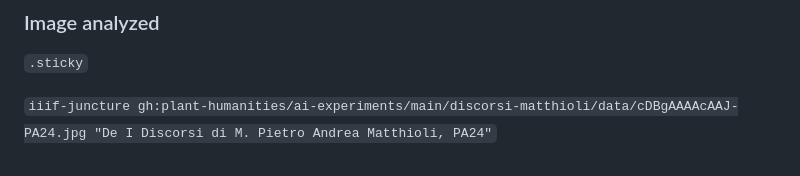
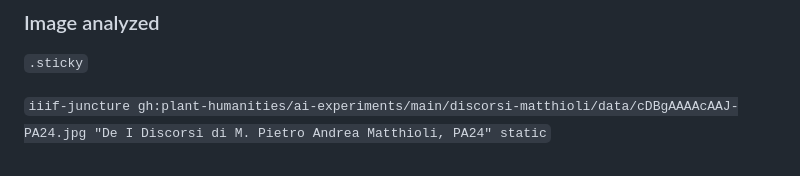
Before and after one commit to plant-humanities/herbal-ai-exploration, a Markdown page: discorsi-matthioli/botanical-description/pa24.md, the part around the change. Rendered like a GitHub page.

Commit message:
added static attribute to iiif-juncture tags

```diff
--- a/discorsi-matthioli/botanical-description/pa24.md
+++ b/discorsi-matthioli/botanical-description/pa24.md
@@ -179,4 +179,4 @@ This illustration provides an excellent example of the meticulous documentation
 ### Image analyzed
 `.sticky`
 
-`iiif-juncture gh:plant-humanities/ai-experiments/main/discorsi-matthioli/data/cDBgAAAAcAAJ-PA24.jpg "De I Discorsi di M. Pietro Andrea Matthioli, PA24"`
+`iiif-juncture gh:plant-humanities/ai-experiments/main/discorsi-matthioli/data/cDBgAAAAcAAJ-PA24.jpg "De I Discorsi di M. Pietro Andrea Matthioli, PA24" static`
```
Also changed, not shown: discorsi-matthioli/botanical-description/pa30.md (+1 -1 lines), rariorum-plantarum-historia/pa1.md (+1 -1 lines).
